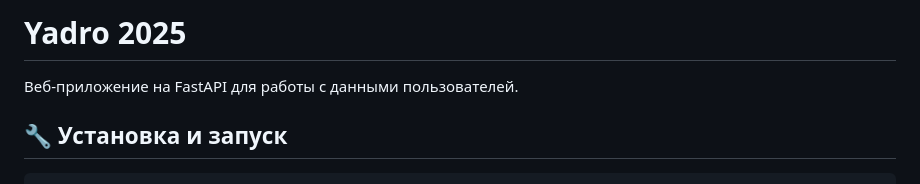
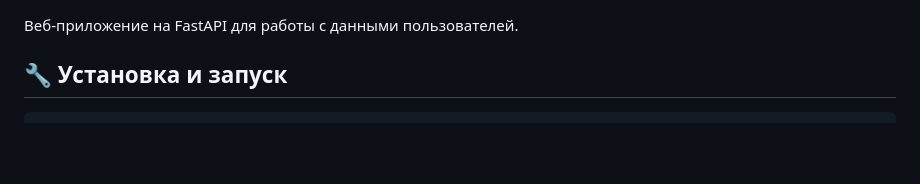
Before and after one commit to meanyf/fastapi-user-management, a Markdown page: README.md, the part around the change. Drawn GitHub-style; blank space fills up the shorter version.

```diff
--- a/README.md
+++ b/README.md
@@ -1,5 +1,3 @@
-# Yadro 2025
-
 Веб-приложение на FastAPI для работы с данными пользователей.
 
 ## 🔧 Установка и запуск
```
